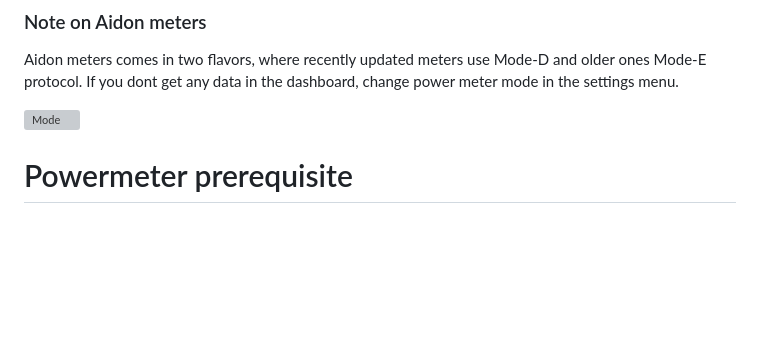
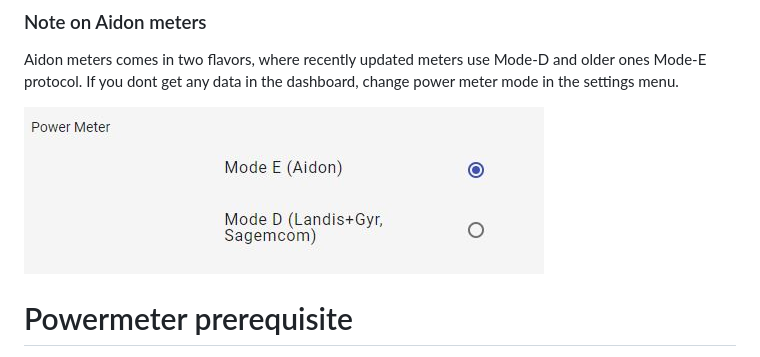
Before and after one commit to remne/p1ib, a Markdown page: README.md, the part around the change. Drawn GitHub-style; pictures changed too: images/settings_power_meter_modes.jpg (added); blank space fills up the shorter version; grey boxes are pictures that could not be loaded.

Commit message:
add power meter modes image

```diff
--- a/README.md
+++ b/README.md
@@ -74,7 +74,7 @@ Does not work on:
 ### Note on Aidon meters
 Aidon meters comes in two flavors, where recently updated meters use Mode-D and older ones Mode-E protocol. If you dont get any data in the dashboard, change power meter mode in the settings menu.
 
-![Mode](images/power_meter_modes.jpg?raw=true "Mode")
+![Mode](images/settings_power_meter_modes.jpg?raw=true "Mode")
 
 
 # Powermeter prerequisite
```
